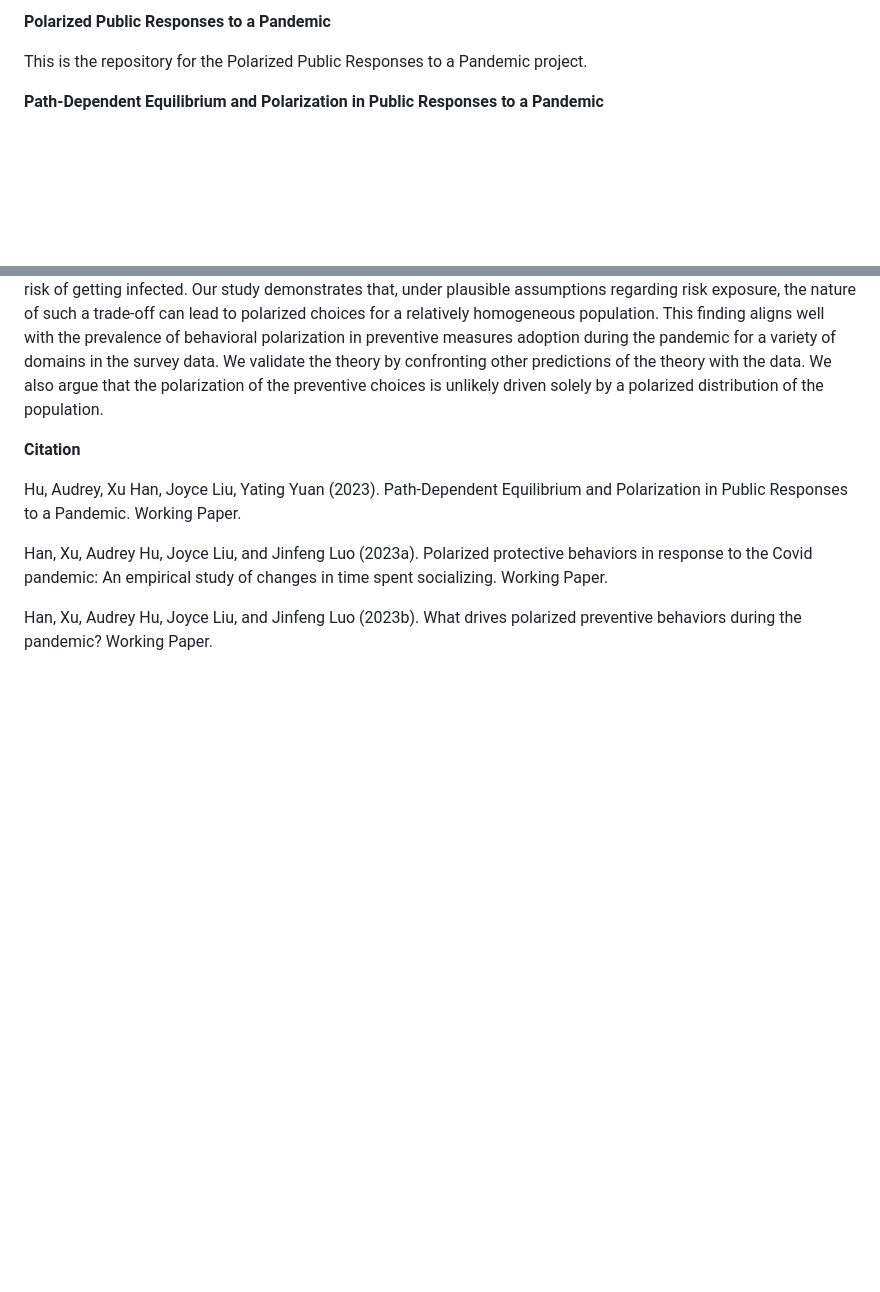
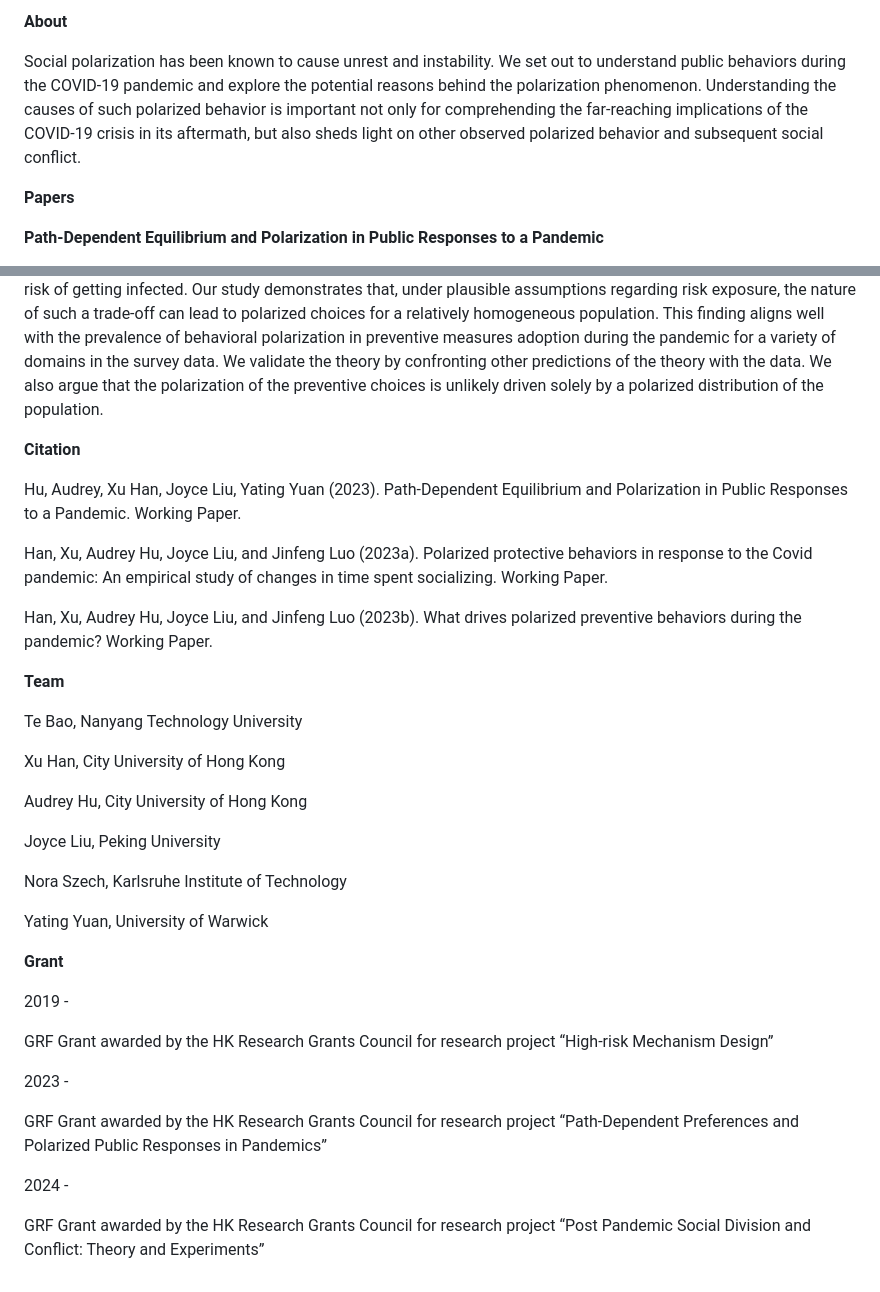
Before and after one commit to cp39/polarbehaviors-paper.org, a Markdown page: README.md, 2 parts joined by grey strips. Drawn GitHub-style; blank space fills up the shorter version.

```diff
--- a/README.md
+++ b/README.md
@@ -1,6 +1,8 @@
-**Polarized Public Responses to a Pandemic**
+**About**
 
-This is the repository for the Polarized Public Responses to a Pandemic project.
+Social polarization has been known to cause unrest and instability. We set out to understand public behaviors during the COVID-19 pandemic and explore the potential reasons behind the polarization phenomenon. Understanding the causes of such polarized behavior is important not only for comprehending the far-reaching implications of the COVID-19 crisis in its aftermath, but also sheds light on other observed polarized behavior and subsequent social conflict.
+
+**Papers**
 
 **Path-Dependent Equilibrium and Polarization in Public Responses to a Pandemic**
 
@@ -30,7 +32,6 @@ the pandemic.
 
 Preventive behaviors in the pandemic encompass the  trade-off between the private return from social activity and the risk of getting infected. Our study demonstrates that, under plausible assumptions regarding risk exposure, the nature of such a trade-off can lead to polarized choices for a relatively homogeneous population. This finding aligns well with the prevalence of behavioral polarization in preventive measures adoption during the pandemic for a variety of domains in the survey data. We validate the theory by confronting other predictions of the theory with the data. We also argue that the polarization of the preventive choices is unlikely driven solely by a polarized distribution of the population.
 
-
 **Citation**
 
 Hu, Audrey, Xu Han, Joyce Liu, Yating Yuan (2023). Path-Dependent Equilibrium and Polarization in Public Responses to a Pandemic. Working Paper.
@@ -38,3 +39,31 @@ Hu, Audrey, Xu Han, Joyce Liu, Yating Yuan (2023). Path-Dependent Equilibrium an
 Han, Xu, Audrey Hu, Joyce Liu, and Jinfeng Luo (2023a). Polarized protective behaviors in response to the Covid pandemic: An empirical study of changes in time spent socializing. Working Paper.
 
 Han, Xu, Audrey Hu, Joyce Liu, and Jinfeng Luo (2023b). What drives polarized preventive behaviors during the pandemic? Working Paper.
+
+**Team**
+
+Te Bao, Nanyang Technology University
+
+Xu Han, City University of Hong Kong
+
+Audrey Hu, City University of Hong Kong
+
+Joyce Liu, Peking University
+
+Nora Szech, Karlsruhe Institute of Technology
+
+Yating Yuan, University of Warwick
+
+**Grant**
+
+2019 -
+
+GRF Grant awarded by the HK Research Grants Council for research project “High-risk Mechanism Design”
+
+2023 -
+
+GRF Grant awarded by the HK Research Grants Council for research project “Path-Dependent Preferences and Polarized Public Responses in Pandemics”
+
+2024 -
+
+GRF Grant awarded by the HK Research Grants Council for research project “Post Pandemic Social Division and Conflict: Theory and Experiments”
```
